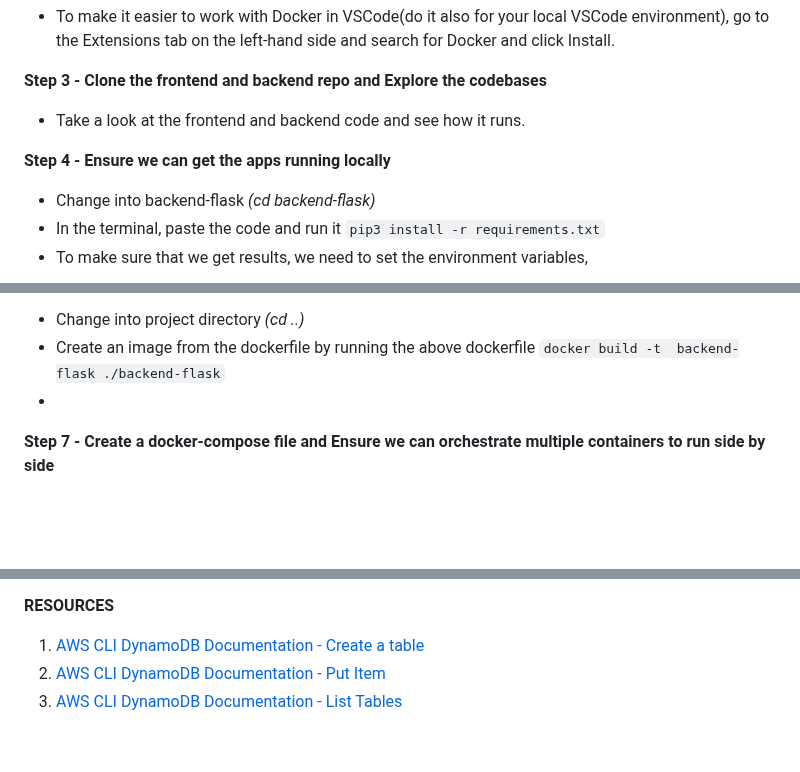
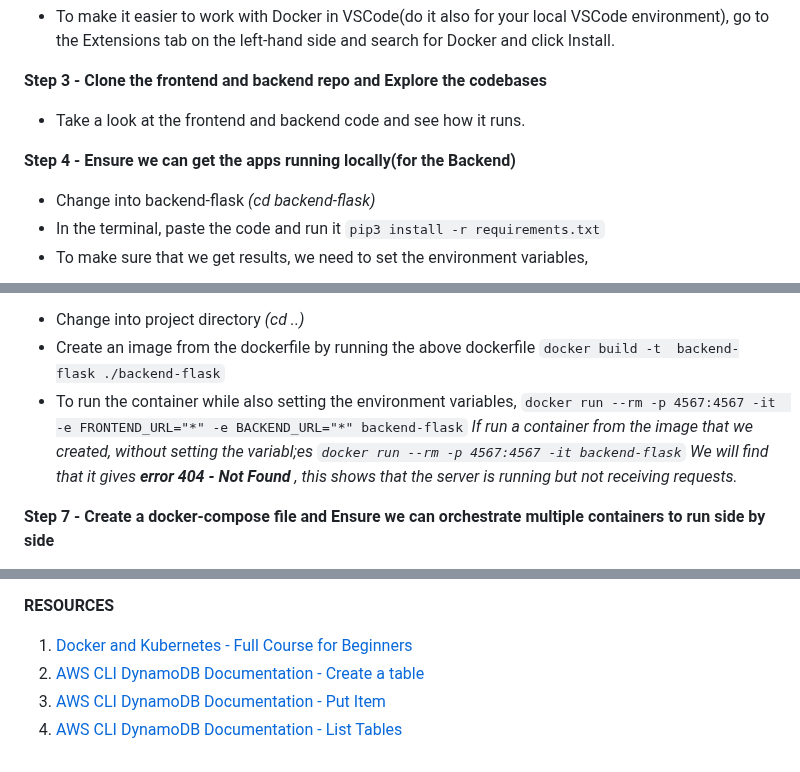
Before and after one commit to Workerbee2/aws-bootcamp-cruddur-2023, a Markdown page: journal/week1.md, 3 parts joined by grey strips. Drawn GitHub-style; blank space fills up the shorter version.

````diff
--- a/journal/week1.md
+++ b/journal/week1.md
@@ -58,7 +58,7 @@
 **Step 3 - Clone the frontend and backend repo and Explore the codebases**
 - Take a look at the frontend and backend code and see how it runs.
 
-**Step 4 - Ensure we can get the apps running locally**
+**Step 4 - Ensure we can get the apps running locally(for the Backend)**
 - Change into backend-flask *(cd backend-flask)*
 - In the terminal, paste the code and run it
 ``` pip3 install -r requirements.txt ```
@@ -112,8 +112,11 @@ CMD [ "python3", "-m" , "flask", "run", "--host=0.0.0.0", "--port=4567"]
 - Change into project directory *(cd ..)*
 - Create an image from the dockerfile by running the above dockerfile
 ```docker build -t  backend-flask ./backend-flask```
--
-
+- To run the container while also setting the environment variables,
+```docker run --rm -p 4567:4567 -it  -e FRONTEND_URL="*" -e BACKEND_URL="*" backend-flask```
+*If run a container from the image that we created, without setting the variabl;es
+```docker run --rm -p 4567:4567 -it backend-flask```
+We will find that it gives **error 404 - Not Found** , this shows that the server is running but not receiving requests.*
 
 
 
@@ -244,6 +247,7 @@ aws dynamodb scan --table-name cruddur_crud --query "Items" --endpoint-url http:
 8. I was also able to publish a blog post about Docker on my Dev.to blogpost.
 
 **RESOURCES**
-1. [AWS CLI DynamoDB Documentation - Create a table](https://awscli.amazonaws.com/v2/documentation/api/latest/reference/dynamodb/create-table.html)
-2. [AWS CLI DynamoDB Documentation - Put Item](https://awscli.amazonaws.com/v2/documentation/api/latest/reference/dynamodb/put-item.html#examples)
-3. [AWS CLI DynamoDB Documentation - List Tables](https://awscli.amazonaws.com/v2/documentation/api/latest/reference/dynamodb/list-tables.html)
+1. [Docker and Kubernetes - Full Course for Beginners](https://www.youtube.com/watch?v=Wf2eSG3owoA)
+2. [AWS CLI DynamoDB Documentation - Create a table](https://awscli.amazonaws.com/v2/documentation/api/latest/reference/dynamodb/create-table.html)
+3. [AWS CLI DynamoDB Documentation - Put Item](https://awscli.amazonaws.com/v2/documentation/api/latest/reference/dynamodb/put-item.html#examples)
+4. [AWS CLI DynamoDB Documentation - List Tables](https://awscli.amazonaws.com/v2/documentation/api/latest/reference/dynamodb/list-tables.html)
````
